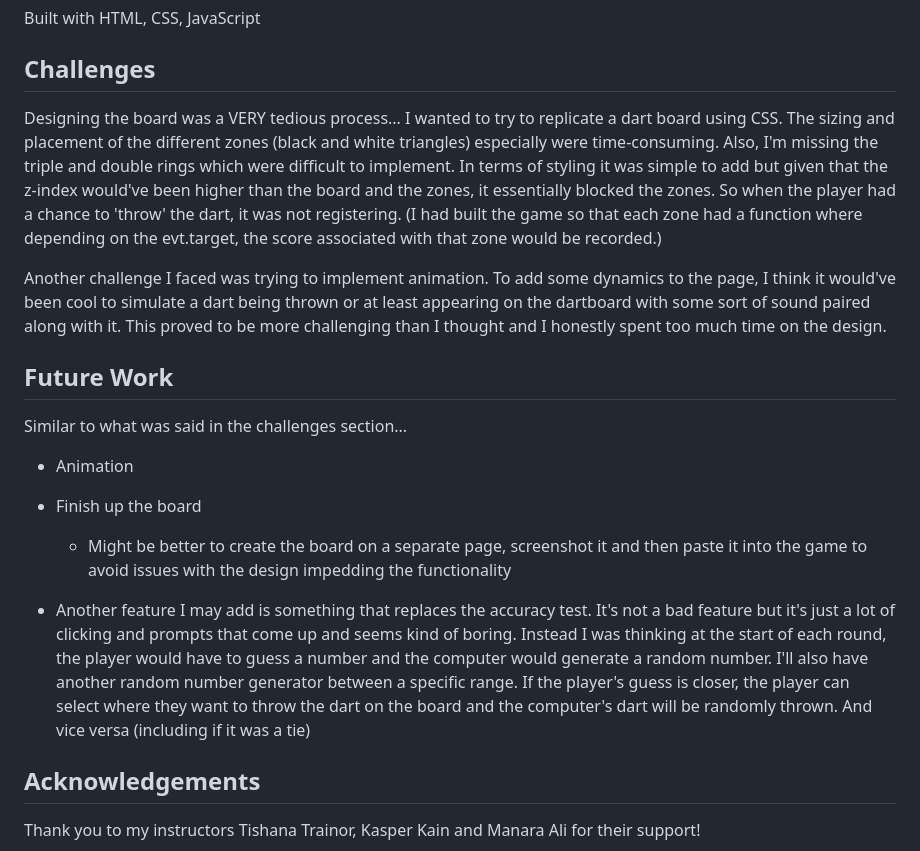
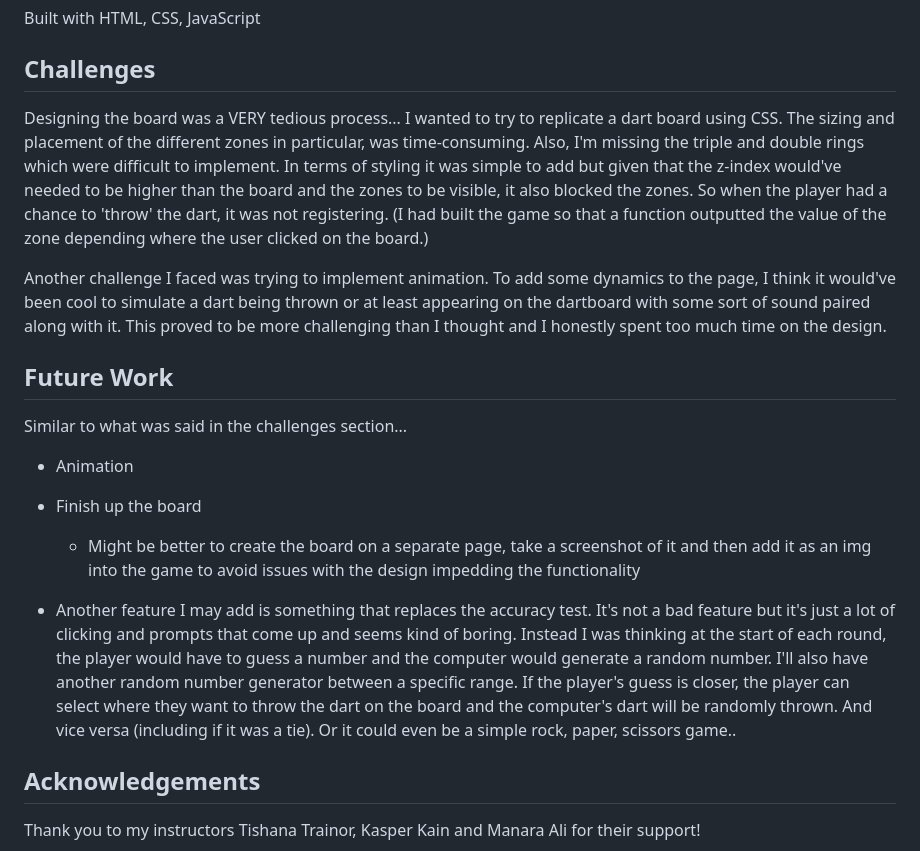
Before and after one commit to wghile/PS-Module1Project, a Markdown page: README.md, the part around the change. Rendered like a GitHub page.

Commit message:
made some changes to ReadMe

```diff
--- a/README.md
+++ b/README.md
@@ -14,7 +14,7 @@ Built with HTML, CSS, JavaScript
 
 ## Challenges
 
-Designing the board was a VERY tedious process... I wanted to try to replicate a dart board using CSS. The sizing and placement of the different zones (black and white triangles) especially were time-consuming. Also, I'm missing the triple and double rings which were difficult to implement. In terms of styling it was simple to add but given that the z-index would've been higher than the board and the zones, it essentially blocked the zones. So when the player had a chance to 'throw' the dart, it was not registering. (I had built the game so that each zone had a function where depending on the evt.target, the score associated with that zone would be recorded.)
+Designing the board was a VERY tedious process... I wanted to try to replicate a dart board using CSS. The sizing and placement of the different zones in particular, was time-consuming. Also, I'm missing the triple and double rings which were difficult to implement. In terms of styling it was simple to add but given that the z-index would've needed to be higher than the board and the zones to be visible, it also blocked the zones. So when the player had a chance to 'throw' the dart, it was not registering. (I had built the game so that a function outputted the value of the zone depending where the user clicked on the board.)
 
 Another challenge I faced was trying to implement animation. To add some dynamics to the page, I think it would've been cool to simulate a dart being thrown or at least appearing on the dartboard with some sort of sound paired along with it. This proved to be more challenging than I thought and I honestly spent too much time on the design.
 
@@ -26,9 +26,9 @@ Similar to what was said in the challenges section...
 
 - Finish up the board
 
-  - Might be better to create the board on a separate page, screenshot it and then paste it into the game to avoid issues with the design impedding the functionality
+  - Might be better to create the board on a separate page, take a screenshot of it and then add it as an img into the game to avoid issues with the design impedding the functionality
 
-- Another feature I may add is something that replaces the accuracy test. It's not a bad feature but it's just a lot of clicking and prompts that come up and seems kind of boring. Instead I was thinking at the start of each round, the player would have to guess a number and the computer would generate a random number. I'll also have another random number generator between a specific range. If the player's guess is closer, the player can select where they want to throw the dart on the board and the computer's dart will be randomly thrown. And vice versa (including if it was a tie)
+- Another feature I may add is something that replaces the accuracy test. It's not a bad feature but it's just a lot of clicking and prompts that come up and seems kind of boring. Instead I was thinking at the start of each round, the player would have to guess a number and the computer would generate a random number. I'll also have another random number generator between a specific range. If the player's guess is closer, the player can select where they want to throw the dart on the board and the computer's dart will be randomly thrown. And vice versa (including if it was a tie). Or it could even be a simple rock, paper, scissors game..
 
 ## Acknowledgements
 
```
